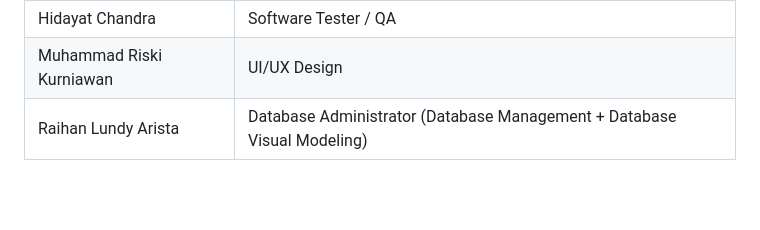
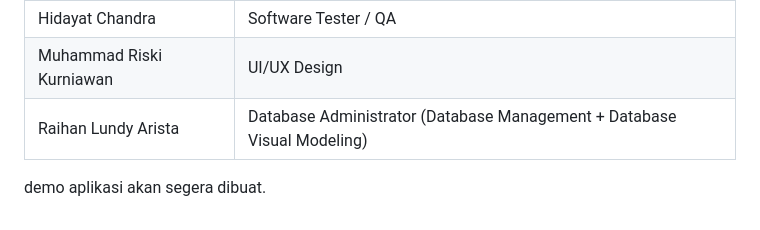
Before and after one commit to 10-Abel-01/Clockin, a Markdown page: README.md, the part around the change. Drawn GitHub-style; blank space fills up the shorter version.

Commit message:
fix: readme

```diff
--- a/README.md
+++ b/README.md
@@ -221,3 +221,5 @@ Black box testing menguji fungsionalitas aplikasi dari sisi pengguna tanpa melih
 | Hidayat Chandra | Software Tester / QA |
 | Muhammad Riski Kurniawan | UI/UX Design |
 | Raihan Lundy Arista| Database Administrator (Database Management + Database Visual Modeling) |
+
+demo aplikasi akan segera dibuat.
```
